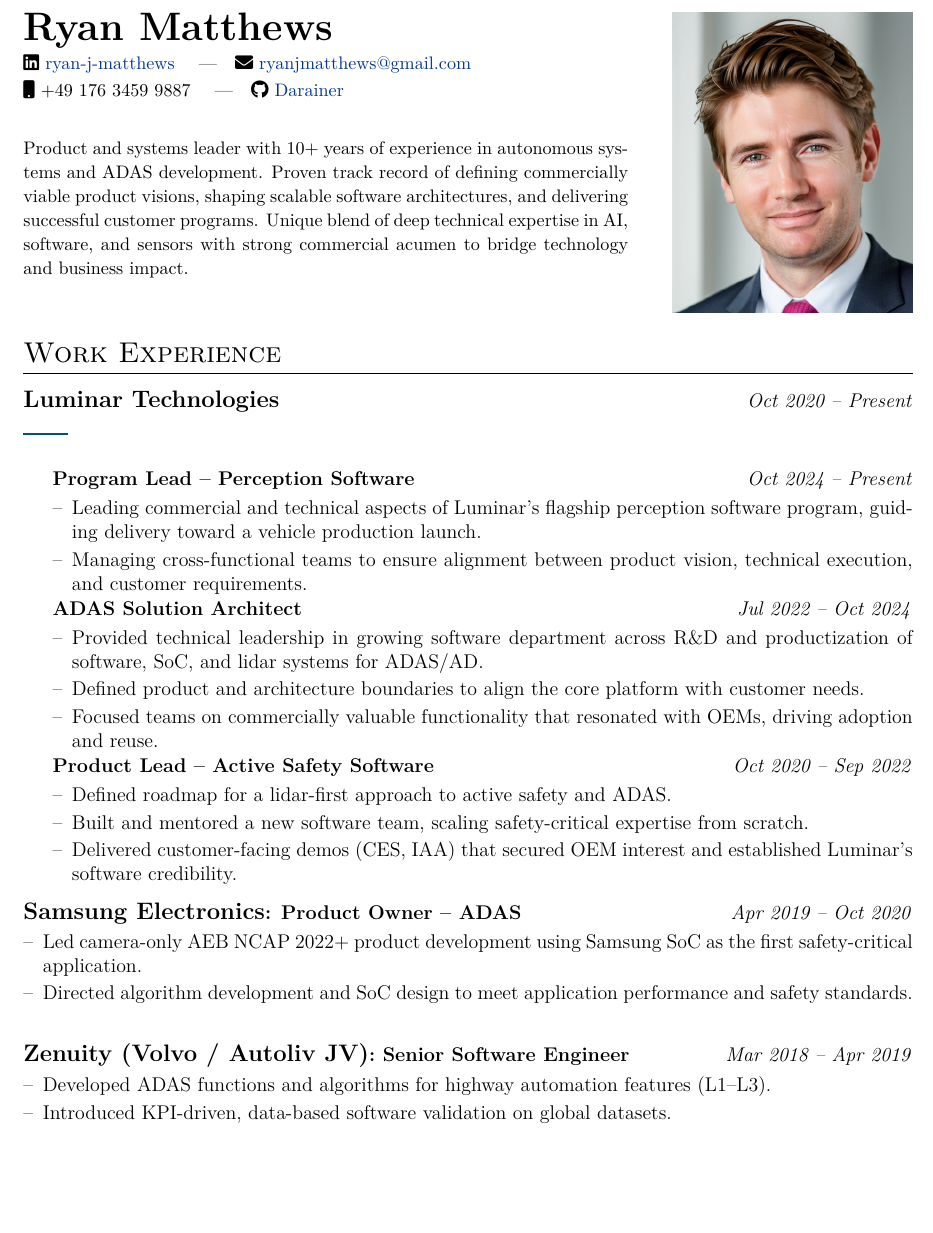
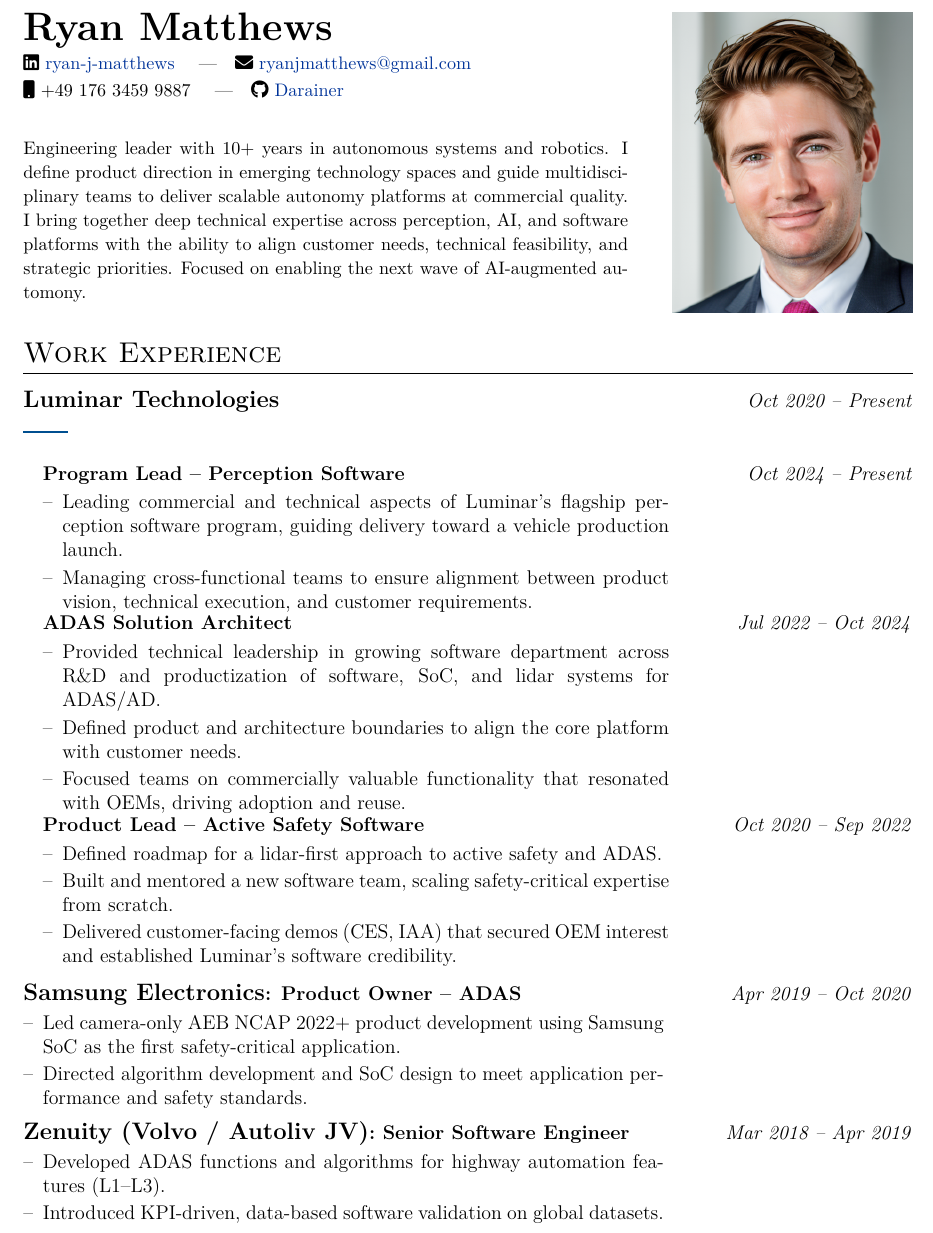
Before and after one commit to Darainer/CV_Ryan_Matthews, a LaTeX document (main_alt.tex): part of page 1 of 2, cut so that both start at the same text, the shorter picture padded with empty space. Compiled offline with pdfLaTeX.

Commit message:
looks good

```diff
--- a/main_alt.tex
+++ b/main_alt.tex
@@ -35,11 +35,11 @@
 
 \newenvironment{joblong}[2]
     {
-    \begin{tabularx}{\linewidth}{@{}l X r@{}}
-    \textbf{#1} & \hfill & \textit{#2} \\[3.75pt]
+    \begin{tabularx}{\linewidth}{@{}p{0.72\linewidth} >{\raggedleft\arraybackslash}X@{}}
+    \textbf{#1} & \textit{#2} \\[3.75pt]
     \end{tabularx}
     \vspace{-0.5em}
-    \begin{minipage}[t]{\linewidth}
+    \begin{minipage}[t]{0.72\linewidth}
     \begin{itemize}[nosep,after=\strut,leftmargin=1em,itemsep=2pt,label=--]
     }
     {
@@ -71,7 +71,7 @@
 
     % Inline summary without title
     {\small
-    Product and systems leader with 10+ years of experience in autonomous systems and ADAS development. Proven track record of defining commercially viable product visions, shaping scalable software architectures, and delivering successful customer programs. Unique blend of deep technical expertise in AI, software, and sensors with strong commercial acumen to bridge technology and business impact.
+    Engineering leader with 10+ years in autonomous systems and robotics. I define product direction in emerging technology spaces and guide multidisciplinary teams to deliver scalable autonomy platforms at commercial quality. I bring together deep technical expertise across perception, AI, and software platforms with the ability to align customer needs, technical feasibility, and strategic priorities. Focused on enabling the next wave of AI-augmented automony.
     }
 
 \end{minipage}\hfill
@@ -91,10 +91,10 @@
 
 % Luminar Technologies - Multiple roles
 \noindent
-{\large\textbf{Luminar Technologies}} \hfill {\textit{Oct 2020 -- Present}}\\[0.2em]
-{\color{primary}\rule{0.05\linewidth}{1.5pt}}\\[-0.3em]
+{\large\textbf{Luminar Technologies}} \hfill {\textit{Oct 2020 -- Present}}\\[0.1em]
+{\color{primary}\rule{0.05\linewidth}{1.5pt}}\\[-0.5em]
 
-\hspace{1.5em}\begin{minipage}[t]{\dimexpr\textwidth-1.5em}
+\hspace{1em}\begin{minipage}[t]{\dimexpr\textwidth-1em}
 \begin{joblong}{Program Lead – Perception Software}{Oct 2024 -- Present}
 \item Leading commercial and technical aspects of Luminar's flagship perception software program, guiding delivery toward a vehicle production launch.
 \item Managing cross-functional teams to ensure alignment between product vision, technical execution, and customer requirements.
```
